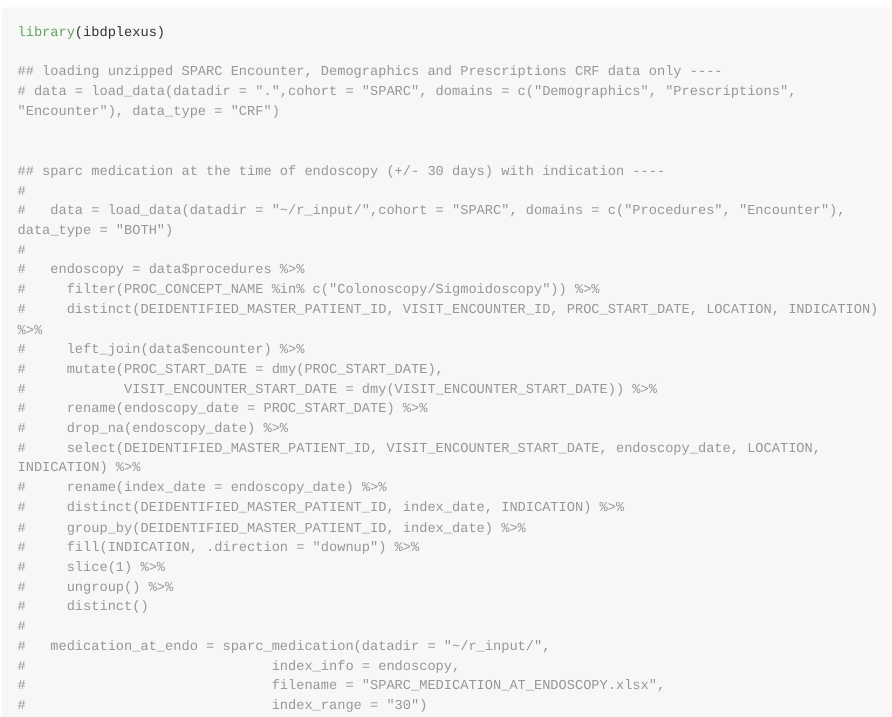
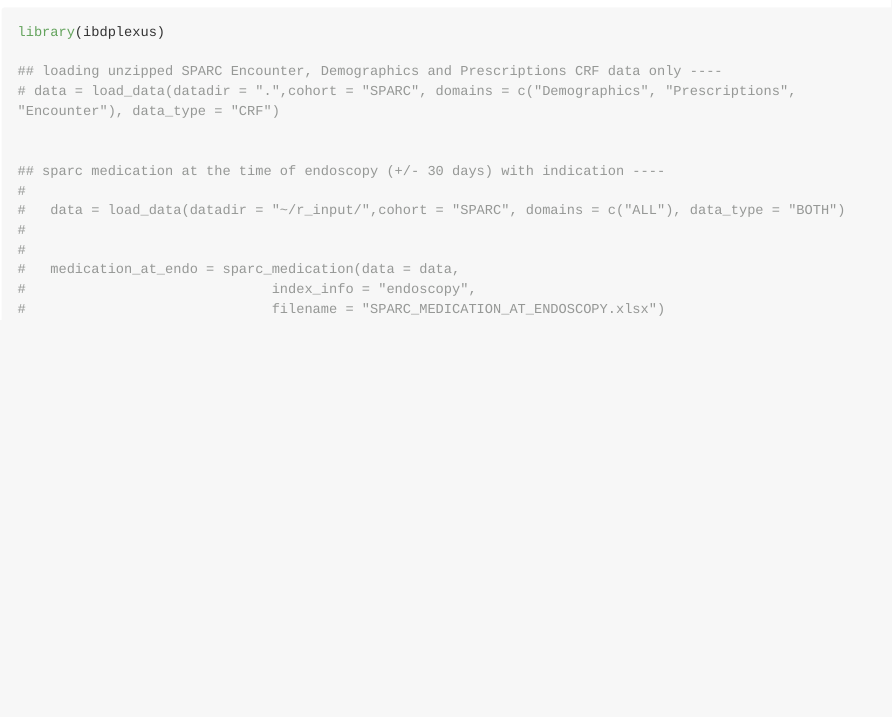
Before and after one commit to ccf-tfehlmann/ibdplexus, an R Markdown document (README.Rmd): the page in a window 1100 px wide, from 1080 px down. The pictures show the output file README.md that the author committed with the source, drawn offline in the style of GitHub; long lines of code are wrapped.

Commit message:
fixed links and updated example

````diff
--- a/README.Rmd
+++ b/README.Rmd
@@ -65,28 +65,11 @@ library(ibdplexus)
 
 ## sparc medication at the time of endoscopy (+/- 30 days) with indication ----
 #
-#   data = load_data(datadir = "~/r_input/",cohort = "SPARC", domains = c("Procedures", "Encounter"), data_type = "BOTH")
+#   data = load_data(datadir = "~/r_input/",cohort = "SPARC", domains = c("ALL"), data_type = "BOTH")
 #
-#   endoscopy = data$procedures %>%
-#     filter(PROC_CONCEPT_NAME %in% c("Colonoscopy/Sigmoidoscopy")) %>%
-#     distinct(DEIDENTIFIED_MASTER_PATIENT_ID, VISIT_ENCOUNTER_ID, PROC_START_DATE, LOCATION, INDICATION) %>%
-#     left_join(data$encounter) %>%
-#     mutate(PROC_START_DATE = dmy(PROC_START_DATE),
-#            VISIT_ENCOUNTER_START_DATE = dmy(VISIT_ENCOUNTER_START_DATE)) %>%
-#     rename(endoscopy_date = PROC_START_DATE) %>%
-#     drop_na(endoscopy_date) %>%
-#     select(DEIDENTIFIED_MASTER_PATIENT_ID, VISIT_ENCOUNTER_START_DATE, endoscopy_date, LOCATION, INDICATION) %>%
-#     rename(index_date = endoscopy_date) %>%
-#     distinct(DEIDENTIFIED_MASTER_PATIENT_ID, index_date, INDICATION) %>%
-#     group_by(DEIDENTIFIED_MASTER_PATIENT_ID, index_date) %>%
-#     fill(INDICATION, .direction = "downup") %>%
-#     slice(1) %>%
-#     ungroup() %>%
-#     distinct()
 #
-#   medication_at_endo = sparc_medication(datadir = "~/r_input/",
-#                              index_info = endoscopy,
-#                              filename = "SPARC_MEDICATION_AT_ENDOSCOPY.xlsx",
-#                              index_range = "30")
+#   medication_at_endo = sparc_medication(data = data,
+#                              index_info = "endoscopy",
+#                              filename = "SPARC_MEDICATION_AT_ENDOSCOPY.xlsx")
 
 ```
````
Also changed, not shown: README.md, README.Rmd (6 more changed lines).
